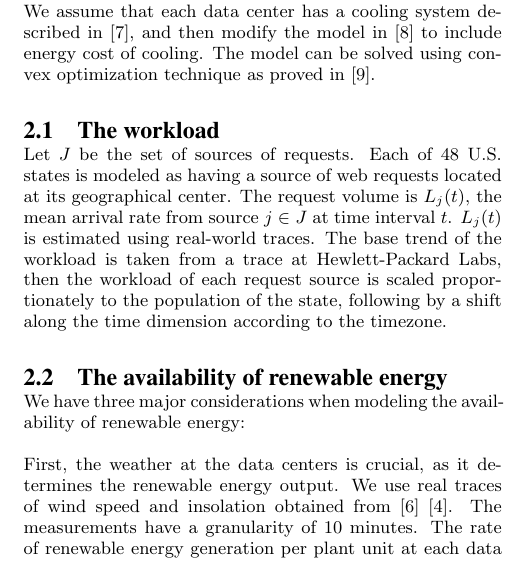
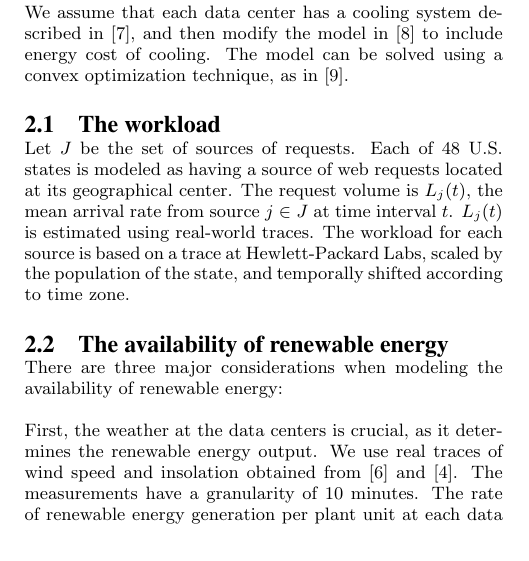
Before and after one commit to geographicalloadbalancing/glb_report, a LaTeX paper (surfReport/surfReport.tex): part of one column of page 2 of 7, cut so that both start at the same text. Compiled offline with pdfLaTeX.

Commit message:
rephrase

```diff
--- a/surfReport/surfReport.tex
+++ b/surfReport/surfReport.tex
@@ -144,14 +144,14 @@ Second, the Cooling-aware GLB model can allow significantly reduced carbon emiss
 Third, considering cooling yields a larger benefit than adding energy storage, both in total cost and in carbon emissions, provided that the aggregate renewable supply is enough to power the data centers, yet not in vast surplus. We obtain this result by systematically comparing the Cooling-aware GLB system with storage systems of various capacities. We conclude that Cooling-aware GLB has a clear advantage over the storage model when the renewable energy generation and storage facilities are not widely established; it requires much less investment in infrastructure and hence can be implemented more easily.
 
 \section{Setup}
-We assume that each data center has a cooling system described in \cite{adam:cooling}, and then modify the model in \cite{adam:GLB} to include energy cost of cooling. The model can be solved using convex optimization technique as proved in \cite{adam:GLBfull}.
+We assume that each data center has a cooling system described in \cite{adam:cooling}, and then modify the model in \cite{adam:GLB} to include energy cost of cooling. The model can be solved using a convex optimization technique, as in \cite{adam:GLBfull}.
 \subsection{The workload}
-Let $J$ be the set of sources of requests. Each of 48 U.S. states is modeled as having a source of web requests located at its geographical center. The request volume is $L_j(t)$, the mean arrival rate from source $j \in J$ at time interval $t$. $L_j(t)$ is estimated using real-world traces. The base trend of the workload is taken from a trace at Hewlett-Packard Labs, then the workload of each request source is scaled proportionately to the population of the state, following by a shift along the time dimension according to the timezone.
+Let $J$ be the set of sources of requests. Each of 48 U.S. states is modeled as having a source of web requests located at its geographical center. The request volume is $L_j(t)$, the mean arrival rate from source $j \in J$ at time interval $t$. $L_j(t)$ is estimated using real-world traces. The workload for each source is based on a trace at Hewlett-Packard Labs, scaled by the population of the state, and temporally shifted according to time zone.
 
 \subsection{The availability of renewable energy}
-We have three major considerations when modeling the availability of renewable energy:
+There are three major considerations when modeling the availability of renewable energy:
 
-First, the weather at the data centers is crucial, as it determines the renewable energy output. We use real traces of wind speed and insolation obtained from \cite{renew1} \cite{renew2}.
+First, the weather at the data centers is crucial, as it determines the renewable energy output. We use real traces of wind speed and insolation obtained from \cite{renew1} and \cite{renew2}.
 %@@@@@@[Is this true? I thought the traces were (calculated) power output.]
 The measurements have a granularity of 10 minutes. The rate of renewable energy generation per plant unit at each data center is then set to be proportional to the weather data respectively.
 
```
